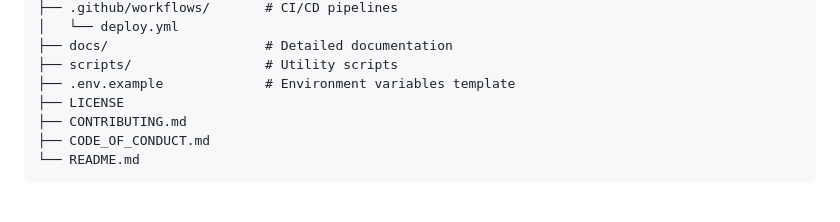
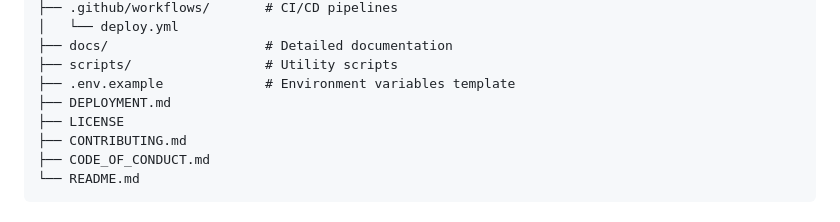
Before and after one commit to hcdc-x/hcdcx-ai-plus, a Markdown page: README.md, the part around the change. GitHub-like rendering.

```diff
--- a/README.md
+++ b/README.md
@@ -100,6 +100,7 @@ hcdcx-ai-plus/
 ├── docs/                    # Detailed documentation
 ├── scripts/                 # Utility scripts
 ├── .env.example             # Environment variables template
+├── DEPLOYMENT.md
 ├── LICENSE
 ├── CONTRIBUTING.md
 ├── CODE_OF_CONDUCT.md
```
